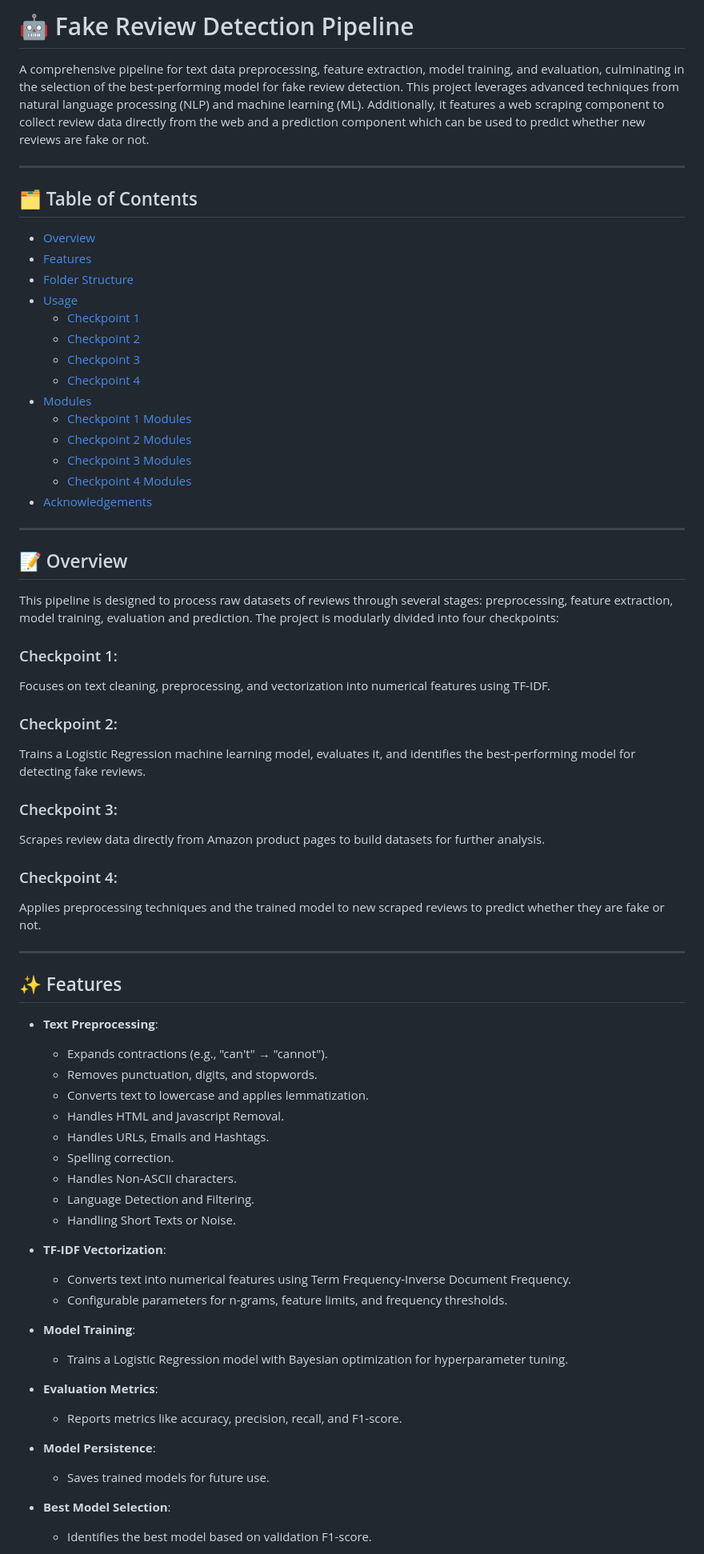
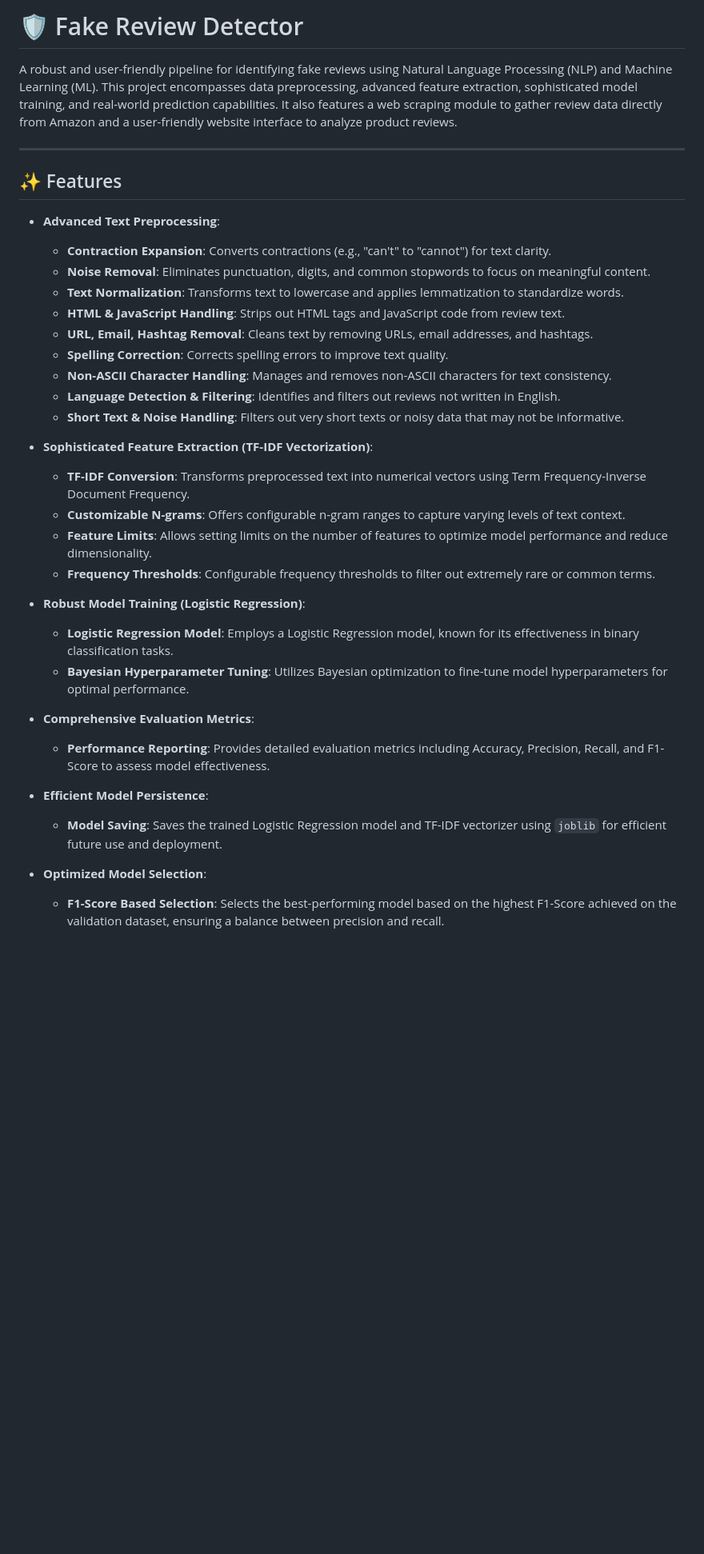
Before and after one commit to eric157/Project_WoC_7.0_Fake_Review_Detection, a Markdown page: README.md, the part around one of its changes. Shown at 80% size. Drawn GitHub-style; blank space fills up the shorter version.

```diff
--- a/README.md
+++ b/README.md
@@ -1,72 +1,38 @@
-# 🤖 Fake Review Detection Pipeline
+# 🛡️ Fake Review Detector
 
-A comprehensive pipeline for text data preprocessing, feature extraction, model training, and evaluation, culminating in the selection of the best-performing model for fake review detection. This project leverages advanced techniques from natural language processing (NLP) and machine learning (ML). Additionally, it features a web scraping component to collect review data directly from the web and a prediction component which can be used to predict whether new reviews are fake or not.
-
----
-
-## 🗂 Table of Contents
-
-- [Overview](#-overview)
-- [Features](#-features)
-- [Folder Structure](#-folder-structure)
-- [Usage](#-usage)
-  - [Checkpoint 1](#checkpoint-1)
-  - [Checkpoint 2](#checkpoint-2)
-  - [Checkpoint 3](#checkpoint-3)
-  - [Checkpoint 4](#checkpoint-4)
-- [Modules](#-modules)
-  - [Checkpoint 1 Modules](#checkpoint-1-modules)
-  - [Checkpoint 2 Modules](#checkpoint-2-modules)
-  - [Checkpoint 3 Modules](#checkpoint-3-modules)
-  - [Checkpoint 4 Modules](#checkpoint-4-modules)
-- [Acknowledgements](#-acknowledgements)
-
----
-
-## 📝 Overview
-
-This pipeline is designed to process raw datasets of reviews through several stages: preprocessing, feature extraction, model training, evaluation and prediction. The project is modularly divided into four checkpoints:
-
-### Checkpoint 1:
-Focuses on text cleaning, preprocessing, and vectorization into numerical features using TF-IDF.
-
-### Checkpoint 2:
-Trains a Logistic Regression machine learning model, evaluates it, and identifies the best-performing model for detecting fake reviews.
-
-### Checkpoint 3:
-Scrapes review data directly from Amazon product pages to build datasets for further analysis.
-
-### Checkpoint 4:
-Applies preprocessing techniques and the trained model to new scraped reviews to predict whether they are fake or not.
+A robust and user-friendly pipeline for identifying fake reviews using Natural Language Processing (NLP) and Machine Learning (ML). This project encompasses data preprocessing, advanced feature extraction, sophisticated model training, and real-world prediction capabilities. It also features a web scraping module to gather review data directly from Amazon and a user-friendly website interface to analyze product reviews.
 
 ---
 
 ## ✨ Features
 
--   **Text Preprocessing**:
-    -   Expands contractions (e.g., "can't" → "cannot").
-    -   Removes punctuation, digits, and stopwords.
-    -   Converts text to lowercase and applies lemmatization.
-    -   Handles HTML and Javascript Removal.
-    -   Handles URLs, Emails and Hashtags.
-    -  Spelling correction.
-    -  Handles Non-ASCII characters.
-     -  Language Detection and Filtering.
-      -  Handling Short Texts or Noise.
+-   **Advanced Text Preprocessing**:
+    -   **Contraction Expansion**: Converts contractions (e.g., "can't" to "cannot") for text clarity.
+    -   **Noise Removal**: Eliminates punctuation, digits, and common stopwords to focus on meaningful content.
+    -   **Text Normalization**: Transforms text to lowercase and applies lemmatization to standardize words.
+    -   **HTML & JavaScript Handling**: Strips out HTML tags and JavaScript code from review text.
+    -   **URL, Email, Hashtag Removal**: Cleans text by removing URLs, email addresses, and hashtags.
+    -   **Spelling Correction**: Corrects spelling errors to improve text quality.
+    -   **Non-ASCII Character Handling**: Manages and removes non-ASCII characters for text consistency.
+    -   **Language Detection & Filtering**: Identifies and filters out reviews not written in English.
+    -   **Short Text & Noise Handling**: Filters out very short texts or noisy data that may not be informative.
 
--   **TF-IDF Vectorization**:
-    -   Converts text into numerical features using Term Frequency-Inverse Document Frequency.
-    -   Configurable parameters for n-grams, feature limits, and frequency thresholds.
+-   **Sophisticated Feature Extraction (TF-IDF Vectorization)**:
+    -   **TF-IDF Conversion**: Transforms preprocessed text into numerical vectors using Term Frequency-Inverse Document Frequency.
+    -   **Customizable N-grams**: Offers configurable n-gram ranges to capture varying levels of text context.
+    -   **Feature Limits**: Allows setting limits on the number of features to optimize model performance and reduce dimensionality.
+    -   **Frequency Thresholds**: Configurable frequency thresholds to filter out extremely rare or common terms.
 
--   **Model Training**:
-    -   Trains a Logistic Regression model with Bayesian optimization for hyperparameter tuning.
+-   **Robust Model Training (Logistic Regression)**:
+    -   **Logistic Regression Model**: Employs a Logistic Regression model, known for its effectiveness in binary classification tasks.
+    -   **Bayesian Hyperparameter Tuning**: Utilizes Bayesian optimization to fine-tune model hyperparameters for optimal performance.
 
--   **Evaluation Metrics**:
-    -   Reports metrics like accuracy, precision, recall, and F1-score.
+-   **Comprehensive Evaluation Metrics**:
+    -   **Performance Reporting**: Provides detailed evaluation metrics including Accuracy, Precision, Recall, and F1-Score to assess model effectiveness.
 
--   **Model Persistence**:
-    -   Saves trained models for future use.
+-   **Efficient Model Persistence**:
+    -   **Model Saving**: Saves the trained Logistic Regression model and TF-IDF vectorizer using `joblib` for efficient future use and deployment.
 
--   **Best Model Selection**:
-    -   Identifies the best model based on validation F1-score.
+-   **Optimized Model Selection**:
+    -   **F1-Score Based Selection**: Selects the best-performing model based on the highest F1-Score achieved on the validation dataset, ensuring a balance between precision and recall.
 
```
Also changed, not shown: other parts of README.md (+101 -72 lines).
